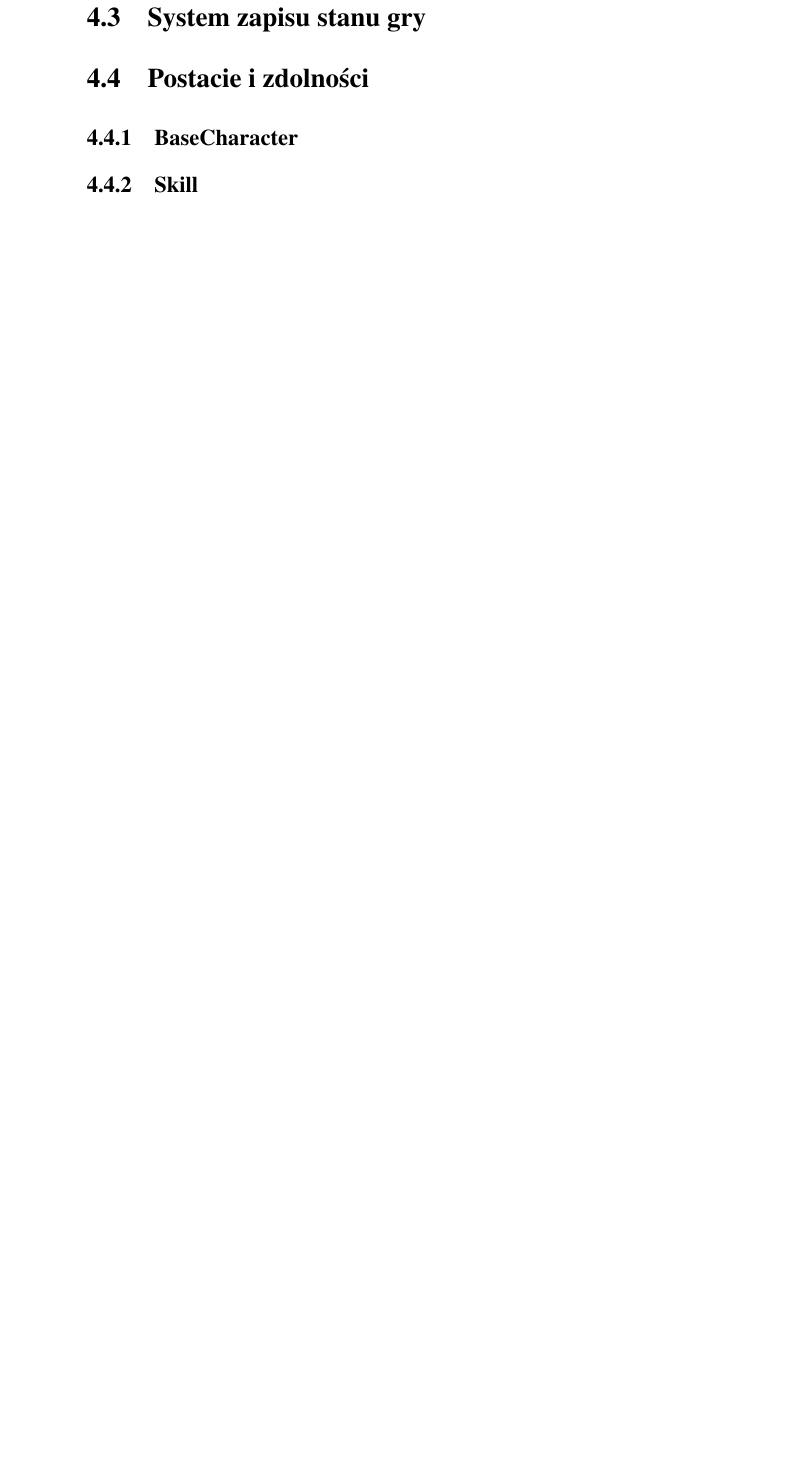
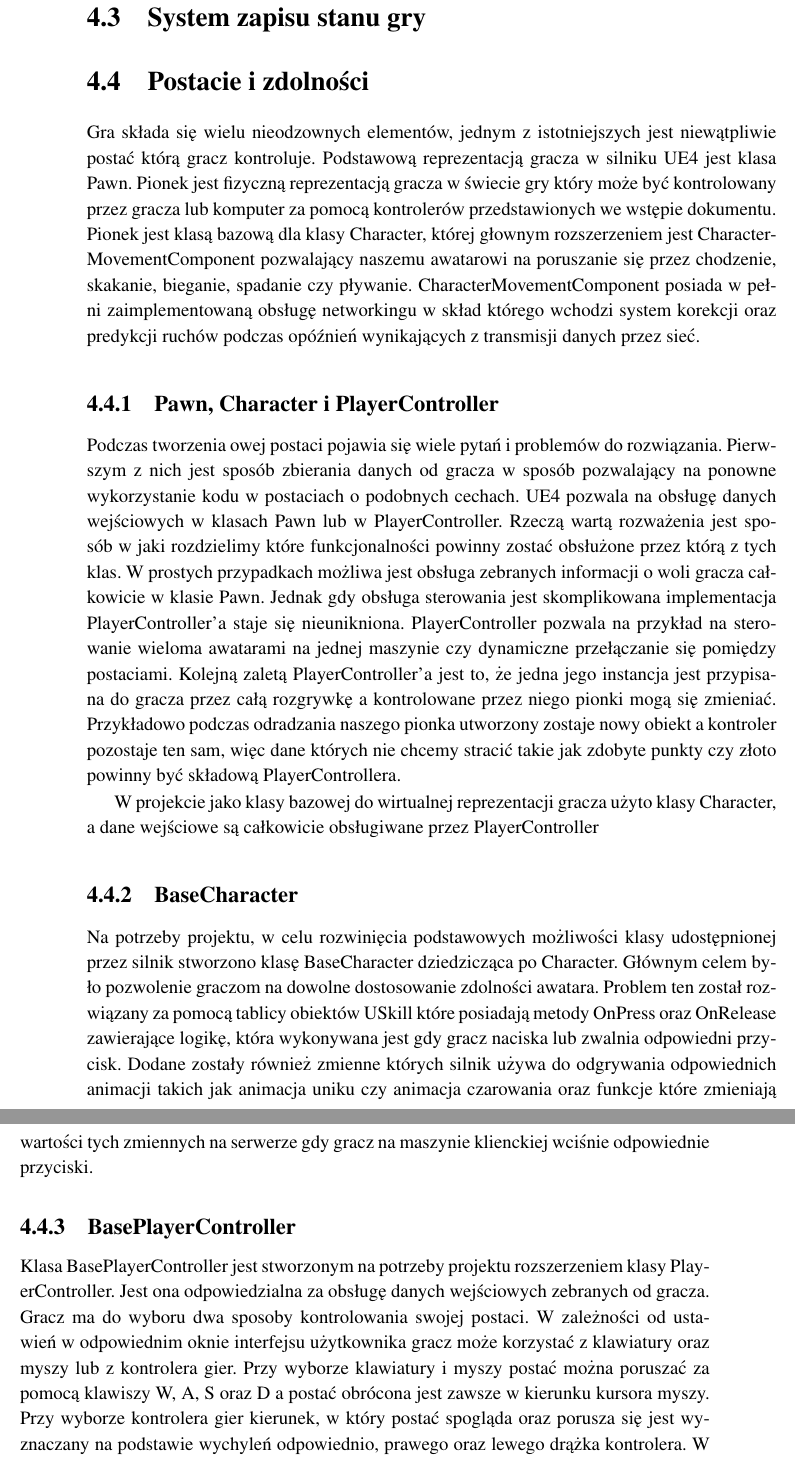
Before and after one commit to mszadko/thesis_1, a LaTeX thesis (LaTeX/thesis_1.tex): part of page 17 of 20 before the commit and two parts of pages 17 and 18 of 21 after it, the two joined at a grey line, cut so that both start at the same text, the shorter picture padded with empty space. Compiled offline with pdfLaTeX.

Commit message:
Character,Pawn, BaseCharacter i BasePlayerController w rozdziale 4

```diff
--- a/LaTeX/thesis_1.tex
+++ b/LaTeX/thesis_1.tex
@@ -149,7 +149,19 @@ Wywołanie pliku wykonywalnego z grą ({\em thesis\_1.exe}) powoduje uruchomieni
 
 \section{Postacie i zdolności}
 	\label{characters-skills}
+Gra składa się wielu nieodzownych elementów, jednym z istotniejszych jest niewątpliwie postać którą gracz kontroluje. Podstawową reprezentacją gracza w silniku UE4 jest klasa Pawn.
+Pionek jest fizyczną reprezentacją gracza w świecie gry który może być kontrolowany przez gracza lub komputer za pomocą kontrolerów przedstawionych we wstępie dokumentu. Pionek jest klasą bazową dla klasy Character, której głownym rozszerzeniem jest CharacterMovementComponent pozwalający naszemu awatarowi na poruszanie się przez chodzenie, skakanie, bieganie, spadanie czy pływanie. CharacterMovementComponent posiada w pełni zaimplementowaną obsługę networkingu w skład którego wchodzi system korekcji oraz predykcji ruchów podczas opóźnień wynikających z transmisji danych przez sieć.
+	\subsection{Pawn, Character i PlayerController}
+	Podczas tworzenia owej postaci pojawia się wiele pytań i problemów do rozwiązania.
+Pierwszym z nich jest sposób zbierania danych od gracza w sposób pozwalający na ponowne wykorzystanie kodu w postaciach o podobnych cechach. UE4 pozwala na obsługę danych wejściowych w klasach Pawn lub w PlayerController. Rzeczą wartą rozważenia jest sposób w jaki rozdzielimy które funkcjonalności powinny zostać obsłużone przez którą z tych klas. W prostych przypadkach możliwa jest obsługa zebranych informacji o woli gracza całkowicie w klasie Pawn. Jednak gdy obsługa sterowania jest skomplikowana implementacja PlayerController’a staje się nieunikniona. PlayerController pozwala na przykład na sterowanie wieloma awatarami na jednej maszynie czy dynamiczne przełączanie się pomiędzy postaciami.  Kolejną zaletą PlayerController’a jest to, że jedna jego instancja jest przypisana do gracza przez całą rozgrywkę a kontrolowane przez niego pionki mogą się zmieniać. Przykładowo podczas odradzania naszego pionka utworzony zostaje nowy obiekt a kontroler pozostaje ten sam, więc dane których nie chcemy stracić takie jak zdobyte punkty czy złoto powinny być składową PlayerControllera.
+
+	W projekcie jako klasy bazowej do wirtualnej reprezentacji gracza użyto klasy Character, a dane wejściowe są całkowicie obsługiwane przez PlayerController
 	\subsection{BaseCharacter}
+	Na potrzeby projektu, w celu rozwinięcia podstawowych możliwości klasy udostępnionej przez silnik stworzono klasę BaseCharacter dziedzicząca po Character. Głównym celem było pozwolenie graczom na dowolne dostosowanie zdolności awatara. Problem ten został rozwiązany za pomocą tablicy obiektów USkill które posiadają metody OnPress oraz OnRelease zawierające logikę, która wykonywana jest gdy gracz naciska lub zwalnia odpowiedni przycisk.
+	Dodane zostały również zmienne których silnik używa do odgrywania odpowiednich animacji takich jak animacja uniku czy animacja czarowania oraz funkcje które zmieniają wartości tych zmiennych na serwerze gdy gracz na maszynie klienckiej wciśnie odpowiednie przyciski.
+	\subsection{BasePlayerController}
+	Klasa BasePlayerController jest stworzonym na potrzeby projektu rozszerzeniem klasy PlayerController. Jest ona odpowiedzialna za obsługę danych wejściowych zebranych od gracza.
+Gracz ma do wyboru dwa sposoby kontrolowania swojej postaci. W zależności od ustawień w odpowiednim oknie interfejsu użytkownika gracz może korzystać z klawiatury oraz myszy lub z kontrolera gier. Przy wyborze klawiatury i myszy postać można poruszać za pomocą klawiszy W, A, S oraz D a postać obrócona jest zawsze w kierunku kursora myszy.  Przy wyborze kontrolera gier kierunek, w który postać spogląda oraz porusza się jest wyznaczany na podstawie wychyleń odpowiednio, prawego oraz lewego drążka kontrolera. W obu przypadkach wciśniecie klawisza odpowiadającego za skok lub unik wywołuje odpowiednie metody które odpowiedzialne są za ruch naszego awatara oraz odegranie animacji. Wciśnięcie klawiszy odpowiadających za wykonanie zdolności działa 2 etapowo. Podczas wciśnięcia klawisza odgrywana jest animacja oraz wykonywany jest kod metody OnPress z klasy USkill, który może wykonać całą logikę zdolności lub przygotować naszą postać do momentu gdy gracz zwolni przycisk. Następnie wykona się metoda OnRelease, która może pozostać pusta, dokończyć wykonanie zdolności lub przywrócić stan gracza do momentu przed kliknięciem przycisku.
 	\subsection{Skill}
 	\subsection{Wybór postaci i zdolności}
 		\label{wybor-postaci}
```
Also changed, not shown: LaTeX/thesis_1.pdf, LaTeX/thesis_1.tex (2 more changed lines).
